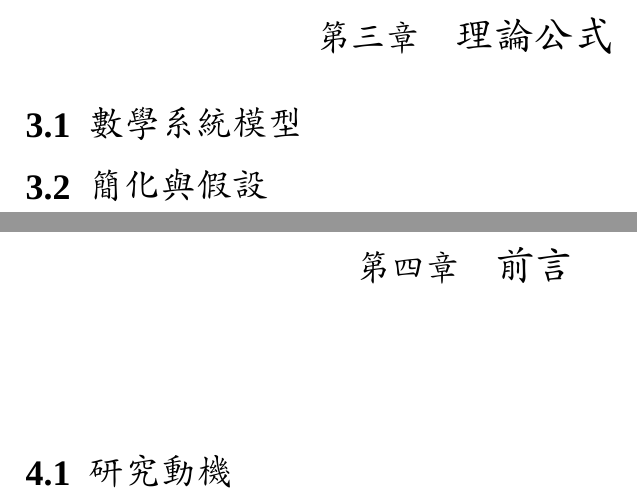
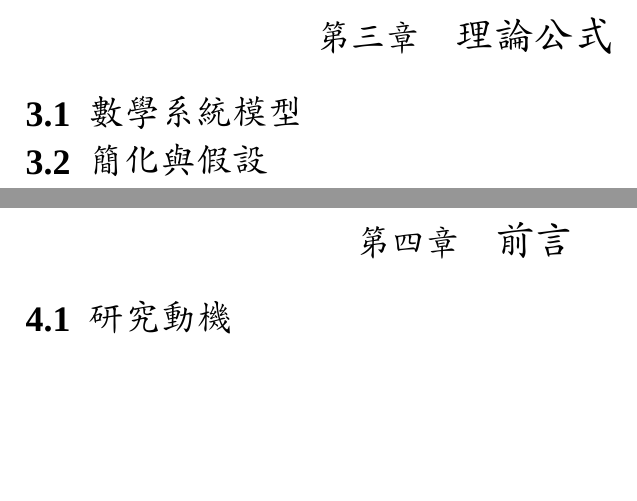
Before and after one commit to snowfall-killer/pj4101, a LaTeX document (latex/4101_win.tex, which reads latex/0_introduction.tex, latex/0_theory.tex): two parts of pages 28 and 29 of 41 before the commit and two parts of pages 28 and 29 of 35 after it, joined at a grey line, cut so that both start at the same text, the shorter picture padded with empty space. Compiled offline with XeLaTeX; a missing font is replaced by an installed copy or a similar font.

Commit message:
update 4101_win

```diff
--- a/latex/0_introduction.tex
+++ b/latex/0_introduction.tex
@@ -1,7 +1,7 @@
 \chapter{前言}
-\renewcommand{\baselinestretch}{10.0} %設定行距
+%\renewcommand{\baselinestretch}{10.0} %設定行距
 \pagenumbering{arabic} %設定頁號阿拉伯數字
-\setcounter{page}{1}  %設定頁數
+
 \fontsize{14pt}{2.5pt}\sectionef
 
 %-------------------研究動機與背景------------------------------%
--- a/latex/0_theory.tex
+++ b/latex/0_theory.tex
@@ -1,7 +1,7 @@
 \chapter{理論公式}
-\renewcommand{\baselinestretch}{10.0} %設定行距
+%\renewcommand{\baselinestretch}{10.0} %設定行距
 \pagenumbering{arabic} %設定頁號阿拉伯數字
-\setcounter{page}{1}  %設定頁數
+
 \fontsize{14pt}{2.5pt}\sectionef
 
 %-------------------數學系統模型------------------------------%
```
Also changed, not shown: latex/4101_win.tex (+1 -1 lines), 2 other files.
